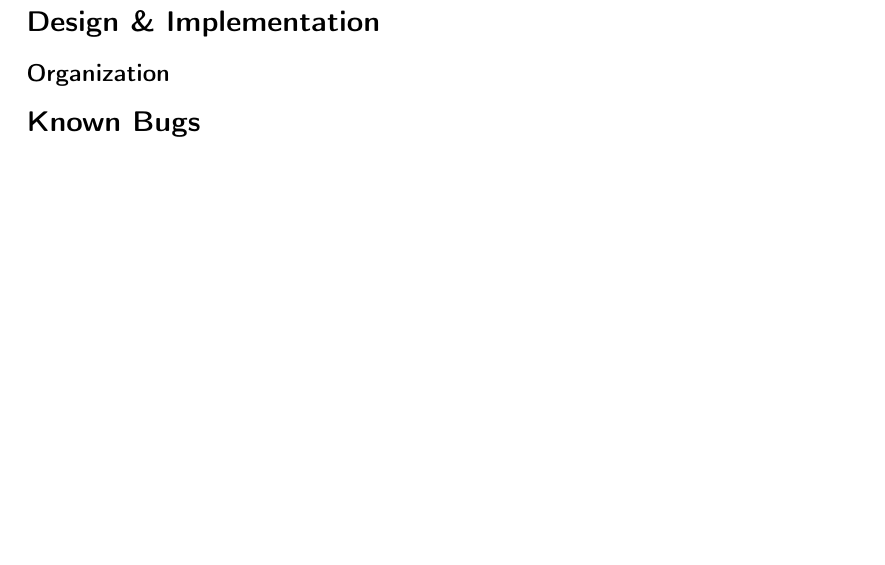
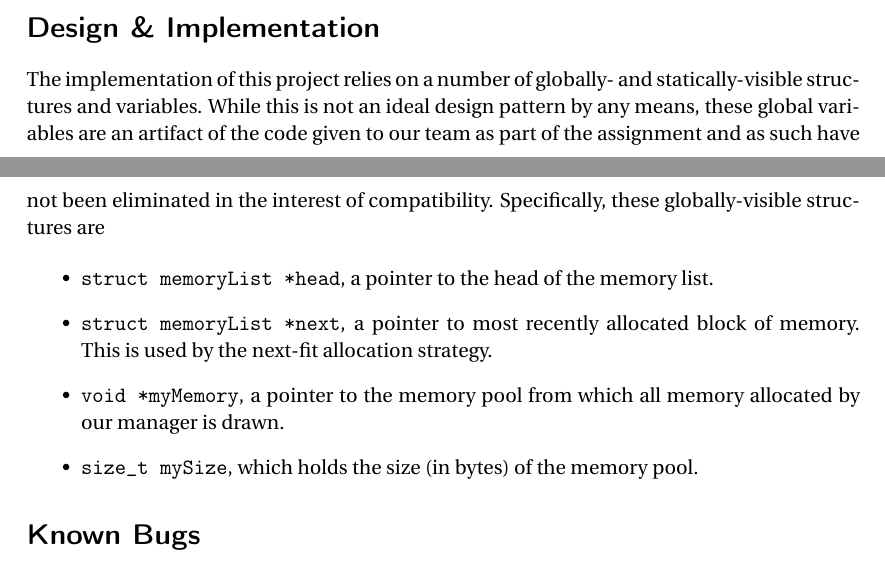
Before and after one commit to nealian/cse325_project5, a LaTeX document (README.tex): part of page 3 of 3 before the commit and two parts of pages 2 and 3 of 3 after it, the two joined at a grey line, cut so that both start at the same text, the shorter picture padded with empty space. Compiled offline with pdfLaTeX.

Commit message:
Description of globally-visible things in Design section

```diff
--- a/README.tex
+++ b/README.tex
@@ -107,29 +107,14 @@ Test Results:5 tests,5 passed,0 failed.
 
 %%% DESIGN %%%
 \section*{Design \& Implementation}
-% Be sure and update this as we make progress...
-\subsection*{Organization}
+The implementation of this project relies on a number of globally- and statically-visible structures and variables. While this is not an ideal design pattern by any means, these global variables are an artifact of the code given to our team as part of the assignment and as such have not been eliminated in the interest of compatibility. Specifically, these globally-visible structures are
 
-
-%% \begin{figure}[h]
-%%   \centering
-%%   \begin{tikzpicture}[node distance = 2cm, auto]
-%%     \node         (insert)                                     {\texttt{enter\_sched\_queue}};
-%%     \node[state]  (production)  [below left = of insert]       {\phantom{-}\textit{production}\phantom{-}};
-%%     \node[state]  (consumption) [below right = of insert]      {\textit{consumption}};
-%%     \node         (remove)      [below left = of consumption]  {\texttt{leave\_sched\_queue}};
-%%     \node         (wait)        [below right = of consumption] {\texttt{wait\_for\_queue}};
-
-%%     \draw[lock]   (production)  to (insert);
-%%     \draw[unlock] (insert)      to (consumption);
-%%     \draw[lock]   (consumption) to (remove);
-%%     \draw[unlock] (remove)      to (production);
-%%     \draw[lock]   (consumption) to (wait);
-%%     \draw[unlock] (wait)        to (consumption);
-%%   \end{tikzpicture}
-%%   \caption{Scheduling queue capacity synchronization.}
-%%   \label{fig:qsync}
-%% \end{figure}
+\begin{itemize}
+  \item \texttt{struct memoryList *head}, a pointer to the head of the memory list.
+  \item \texttt{struct memoryList *next}, a pointer to most recently allocated block of memory. This is used by the next-fit allocation strategy.
+  \item \texttt{void *myMemory}, a pointer to the memory pool from which all memory allocated by our manager is drawn.
+  \item \texttt{size\_t mySize}, which holds the size (in bytes) of the memory pool.
+\end{itemize}
 
 %%% BUGS %%%
 \section*{Known Bugs}
```
